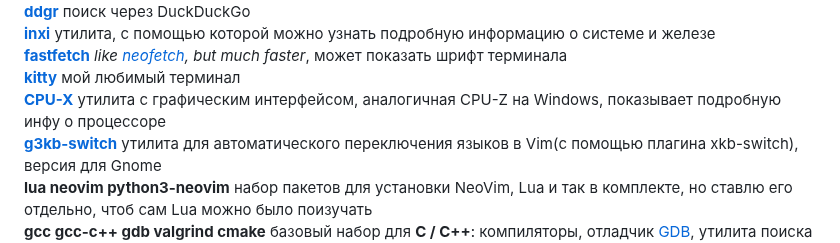
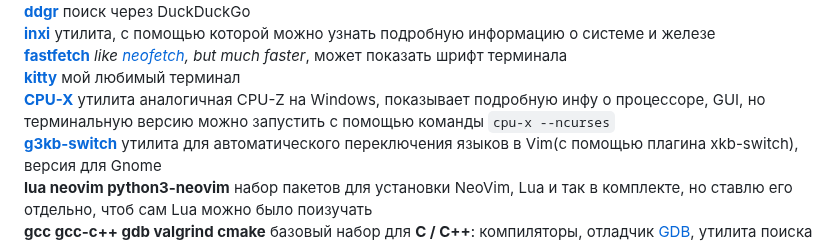
Before and after one commit to moskalenko2k24/dotfiles, a Markdown page: fedora-packages.md, the part around the change. Drawn GitHub-style; folded sections open.

Commit message:
2024-03-18 22:21:02

```diff
--- a/fedora-packages.md
+++ b/fedora-packages.md
@@ -29,7 +29,7 @@ sudo dnf install git gh curl ctags tmux fzf ripgrep htop bat tldr mediainfo unar
   [__inxi__](https://smxi.org/docs/inxi.htm) утилита, с помощью которой можно узнать подробную информацию о системе и железе \
   [__fastfetch__](https://github.com/fastfetch-cli/fastfetch) _like [neofetch](https://github.com/dylanaraps/neofetch), but much faster_, может показать шрифт терминала \
   [__kitty__](https://sw.kovidgoyal.net/kitty/) мой любимый терминал \
-  [__CPU-X__](https://github.com/TheTumultuousUnicornOfDarkness/CPU-X) утилита с графическим интерфейсом, аналогичная CPU-Z на Windows, показывает подробную инфу о процессоре \
+  [__CPU-X__](https://github.com/TheTumultuousUnicornOfDarkness/CPU-X) утилита аналогичная CPU-Z на Windows, показывает подробную инфу о процессоре, GUI, но терминальную версию можно запустить с помощью команды `cpu-x --ncurses` \
   [__g3kb-switch__](https://github.com/lyokha/g3kb-switch) утилита для автоматического переключения языков в Vim(с помощью плагина xkb-switch), версия для Gnome \
   __lua neovim python3-neovim__ набор пакетов для установки NeoVim, Lua и так в комплекте, но ставлю его отдельно, чтоб сам Lua можно было поизучать \
   __gcc gcc-c++ gdb valgrind cmake__ базовый набор для __C / C++__: компиляторы, отладчик [GDB](https://sourceware.org/gdb/), утилита поиска ошибок работы с памятью [Valgrind](https://valgrind.org), [CMake](https://cmake.org) для сборки \
```
